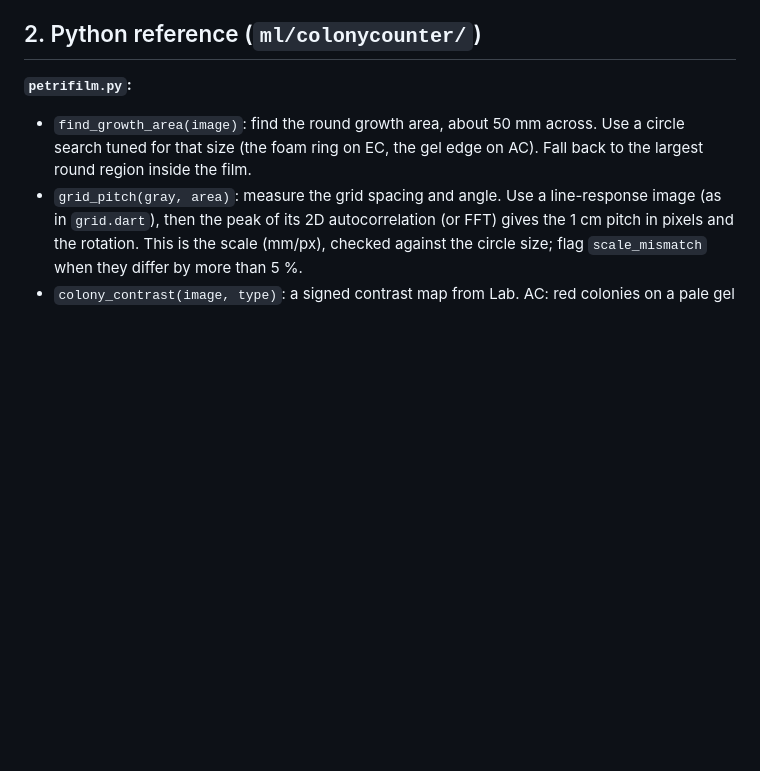
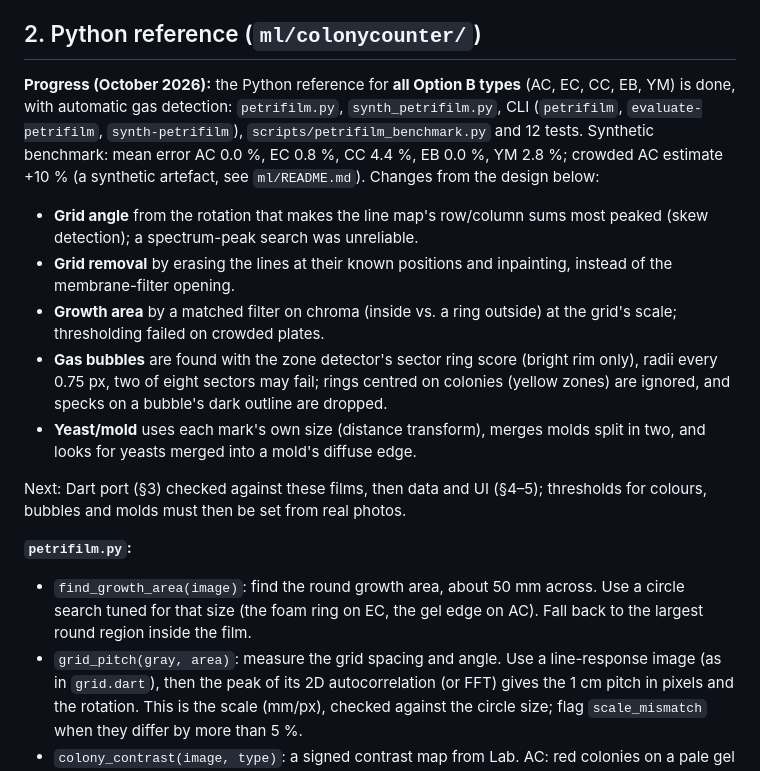
Before and after one commit to smposara/Colony-counter, a Markdown page: docs/PETRIFILM_IMPLEMENTATION.md, the part around the change. GitHub-like rendering; blank space fills up the shorter version.

```diff
--- a/docs/PETRIFILM_IMPLEMENTATION.md
+++ b/docs/PETRIFILM_IMPLEMENTATION.md
@@ -64,6 +64,27 @@ enum PetrifilmType {
   existing calculator and the sample summary handle them.
 
 ## 2. Python reference (`ml/colonycounter/`)
+
+**Progress (October 2026):** the Python reference for **all Option B types** (AC, EC, CC, EB,
+YM) is done, with automatic gas detection: `petrifilm.py`, `synth_petrifilm.py`, CLI
+(`petrifilm`, `evaluate-petrifilm`, `synth-petrifilm`), `scripts/petrifilm_benchmark.py`
+and 12 tests. Synthetic benchmark: mean error AC 0.0 %, EC 0.8 %, CC 4.4 %, EB 0.0 %,
+YM 2.8 %; crowded AC estimate +10 % (a synthetic artefact, see `ml/README.md`). Changes from
+the design below:
+- **Grid angle** from the rotation that makes the line map's row/column sums most peaked
+  (skew detection); a spectrum-peak search was unreliable.
+- **Grid removal** by erasing the lines at their known positions and inpainting, instead of
+  the membrane-filter opening.
+- **Growth area** by a matched filter on chroma (inside vs. a ring outside) at the grid's
+  scale; thresholding failed on crowded plates.
+- **Gas bubbles** are found with the zone detector's sector ring score (bright rim only),
+  radii every 0.75 px, two of eight sectors may fail; rings centred on colonies (yellow
+  zones) are ignored, and specks on a bubble's dark outline are dropped.
+- **Yeast/mold** uses each mark's own size (distance transform), merges molds split in two,
+  and looks for yeasts merged into a mold's diffuse edge.
+
+Next: Dart port (§3) checked against these films, then data and UI (§4–5); thresholds for
+colours, bubbles and molds must then be set from real photos.
 
 **`petrifilm.py`:**
 - `find_growth_area(image)`: find the round growth area, about 50 mm across. Use a circle
```
Also changed, not shown: ml/README.md (+6 -0 lines).
